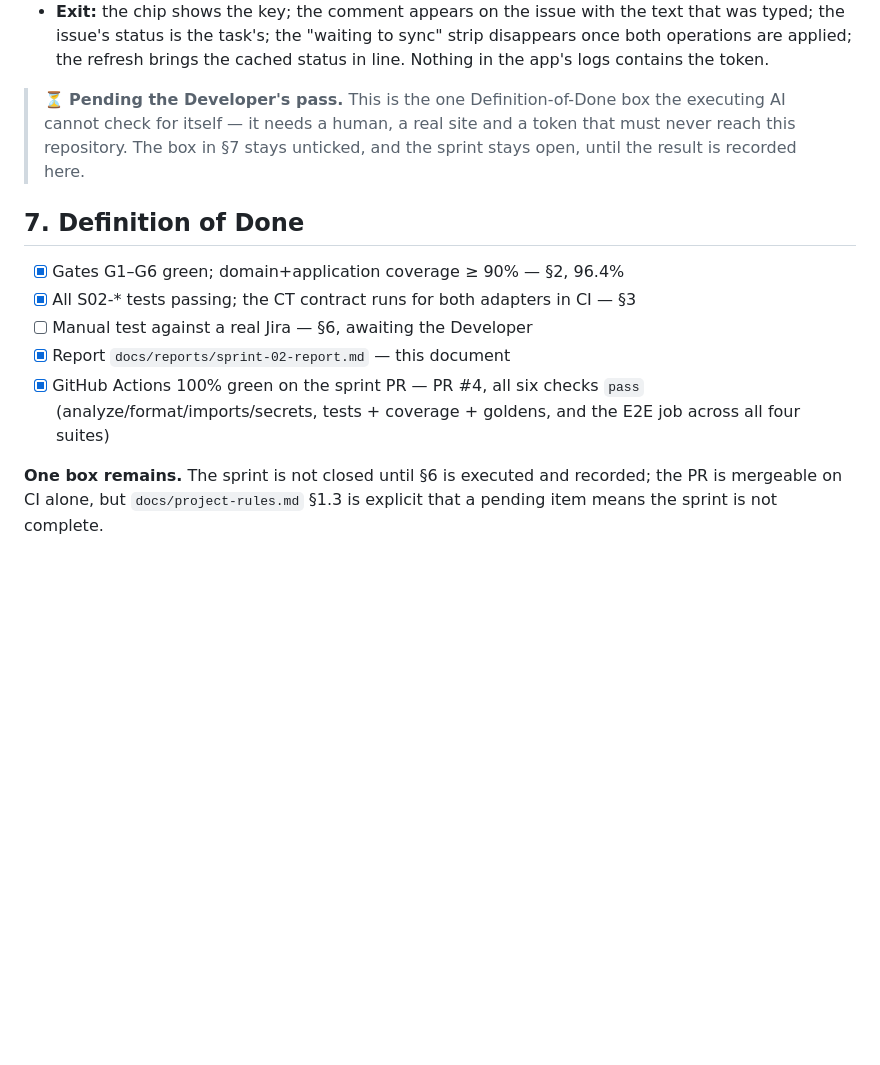
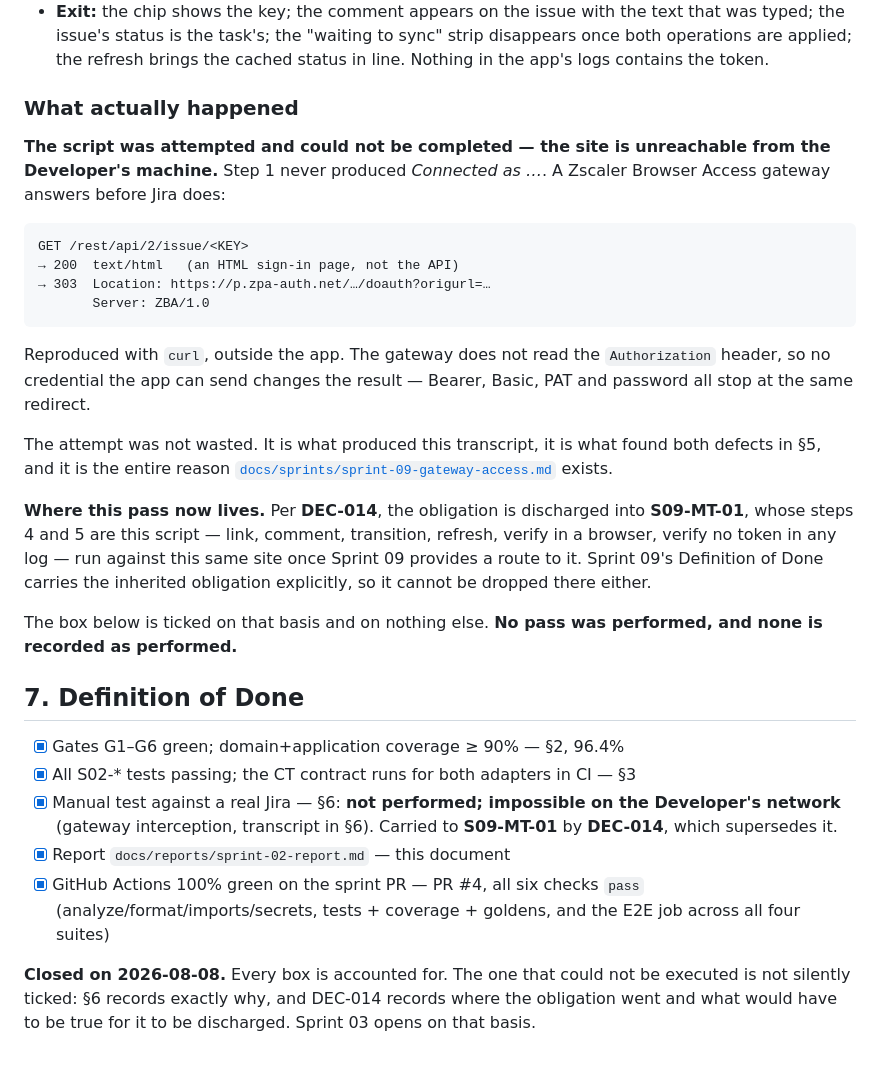
Before and after one commit to Aennson/norte, a Markdown page: docs/reports/sprint-02-report.md, the part around the change. Rendered like a GitHub page; blank space fills up the shorter version.

````diff
--- a/docs/reports/sprint-02-report.md
+++ b/docs/reports/sprint-02-report.md
@@ -165,21 +165,51 @@ authentication and field validation being tested, not ours.
   strip disappears once both operations are applied; the refresh brings the
   cached status in line. Nothing in the app's logs contains the token.
 
-> ⏳ **Pending the Developer's pass.** This is the one Definition-of-Done box
-> the executing AI cannot check for itself — it needs a human, a real site and
-> a token that must never reach this repository. The box in §7 stays unticked,
-> and the sprint stays open, until the result is recorded here.
+### What actually happened
+
+**The script was attempted and could not be completed — the site is
+unreachable from the Developer's machine.** Step 1 never produced *Connected
+as …*. A Zscaler Browser Access gateway answers before Jira does:
+
+```
+GET /rest/api/2/issue/<KEY>
+→ 200  text/html   (an HTML sign-in page, not the API)
+→ 303  Location: https://p.zpa-auth.net/…/doauth?origurl=…
+       Server: ZBA/1.0
+```
+
+Reproduced with `curl`, outside the app. The gateway does not read the
+`Authorization` header, so no credential the app can send changes the result —
+Bearer, Basic, PAT and password all stop at the same redirect.
+
+The attempt was not wasted. It is what produced this transcript, it is what
+found both defects in §5, and it is the entire reason
+[`docs/sprints/sprint-09-gateway-access.md`](../sprints/sprint-09-gateway-access.md)
+exists.
+
+**Where this pass now lives.** Per **DEC-014**, the obligation is discharged
+into **S09-MT-01**, whose steps 4 and 5 are this script — link, comment,
+transition, refresh, verify in a browser, verify no token in any log — run
+against this same site once Sprint 09 provides a route to it. Sprint 09's
+Definition of Done carries the inherited obligation explicitly, so it cannot be
+dropped there either.
+
+The box below is ticked on that basis and on nothing else. **No pass was
+performed, and none is recorded as performed.**
 
 ## 7. Definition of Done
 
 - [x] Gates G1–G6 green; domain+application coverage ≥ 90% — §2, 96.4%
 - [x] All S02-* tests passing; the CT contract runs for both adapters in CI — §3
-- [ ] Manual test against a real Jira — §6, awaiting the Developer
+- [x] Manual test against a real Jira — §6: **not performed; impossible on the
+      Developer's network** (gateway interception, transcript in §6). Carried to
+      **S09-MT-01** by **DEC-014**, which supersedes it.
 - [x] Report `docs/reports/sprint-02-report.md` — this document
 - [x] GitHub Actions 100% green on the sprint PR — PR #4, all six checks
       `pass` (analyze/format/imports/secrets, tests + coverage + goldens, and
       the E2E job across all four suites)
 
-**One box remains.** The sprint is not closed until §6 is executed and
-recorded; the PR is mergeable on CI alone, but `docs/project-rules.md` §1.3 is
-explicit that a pending item means the sprint is not complete.
+**Closed on 2026-08-08.** Every box is accounted for. The one that could not be
+executed is not silently ticked: §6 records exactly why, and DEC-014 records
+where the obligation went and what would have to be true for it to be
+discharged. Sprint 03 opens on that basis.
````
Also changed, not shown: docs/reports/decisions.md (+52 -0 lines), docs/sprints/sprint-09-gateway-access.md (+5 -0 lines).
